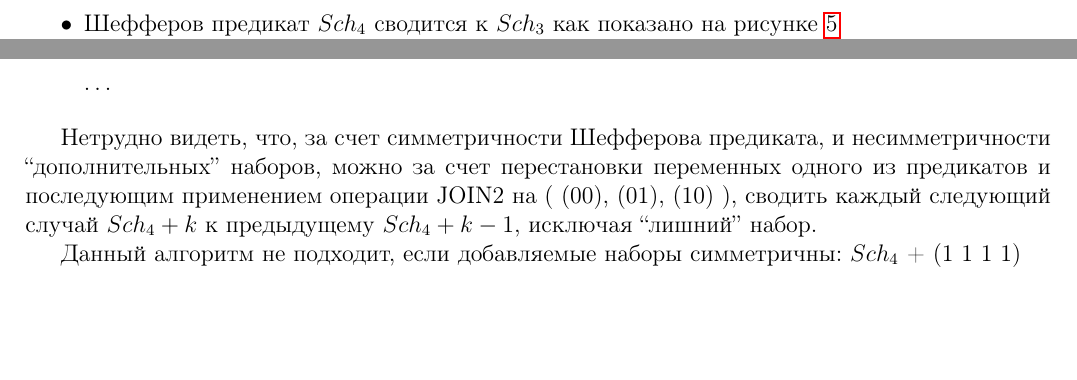
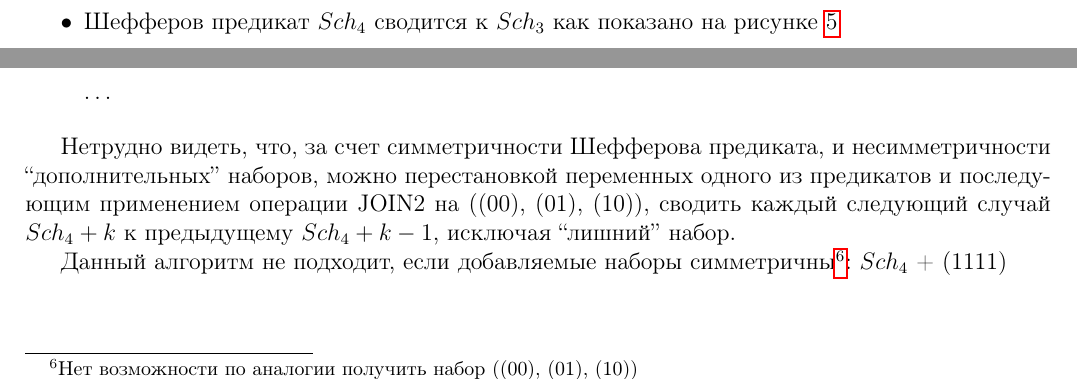
Before and after one commit to fernflower/csp-relations, a LaTeX document (csp.tex): two parts of pages 6 and 7 of 9, joined at a grey line, cut so that both start at the same text, the shorter picture padded with empty space. Compiled offline with pdfLaTeX.

Commit message:
problems with symm

```diff
--- a/csp.tex
+++ b/csp.tex
@@ -333,11 +335,12 @@ $\ldots$
 
 \end{itemize}
 
-Нетрудно видеть, что, за счет симметричности Шефферова предиката, и несимметричности ``дополнительных'' наборов, можно за
-счет перестановки переменных одного из предикатов и последующим применением операции JOIN2 на ( (00), (01), (10) ), сводить
+Нетрудно видеть, что, за счет симметричности Шефферова предиката, и несимметричности ``дополнительных'' наборов, можно
+перестановкой переменных одного из предикатов и последующим применением операции JOIN2 на ((00), (01), (10)), сводить
 каждый следующий случай $Sch_4 + k$ к предыдущему $Sch_4 + k-1$, исключая ``лишний'' набор.
 
-Данный алгоритм не подходит, если добавляемые наборы симметричны: $Sch_4$ + (1 1 1 1)
+Данный алгоритм не подходит, если добавляемые наборы симметричны\footnote{Нет возможности по аналогии
+получить набор ((00), (01), (10))}: $Sch_4$ + (1111)
 % Список цитируемой литературы
 \clearpage
 \addcontentsline{toc}{section}{Список цитируемой литературы}
```
Also changed, not shown: csp.tex (12 more changed lines).
